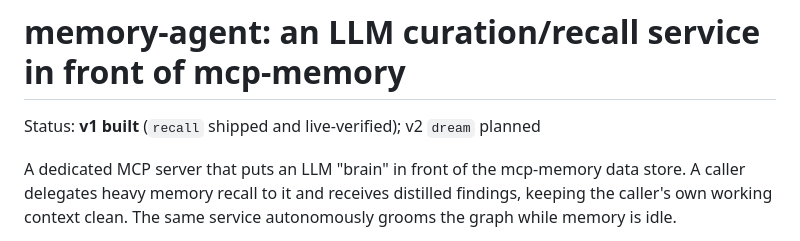
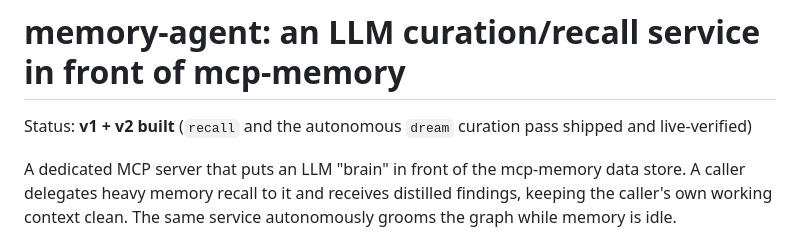
Before and after one commit to alexfayers/mcp-memory, a Markdown page: docs/memory-agent-design.md, the part around one of its changes. Drawn GitHub-style.

```diff
--- a/docs/memory-agent-design.md
+++ b/docs/memory-agent-design.md
@@ -1,6 +1,7 @@
 # memory-agent: an LLM curation/recall service in front of mcp-memory
 
-Status: **v1 built** (`recall` shipped and live-verified); v2 `dream` planned
+Status: **v1 + v2 built** (`recall` and the autonomous `dream` curation pass
+shipped and live-verified)
 
 A dedicated MCP server that puts an LLM "brain" in front of the mcp-memory
 data store. A caller delegates heavy memory recall to it and receives distilled
```
Also changed, not shown: other parts of docs/memory-agent-design.md (+68 -31 lines).
